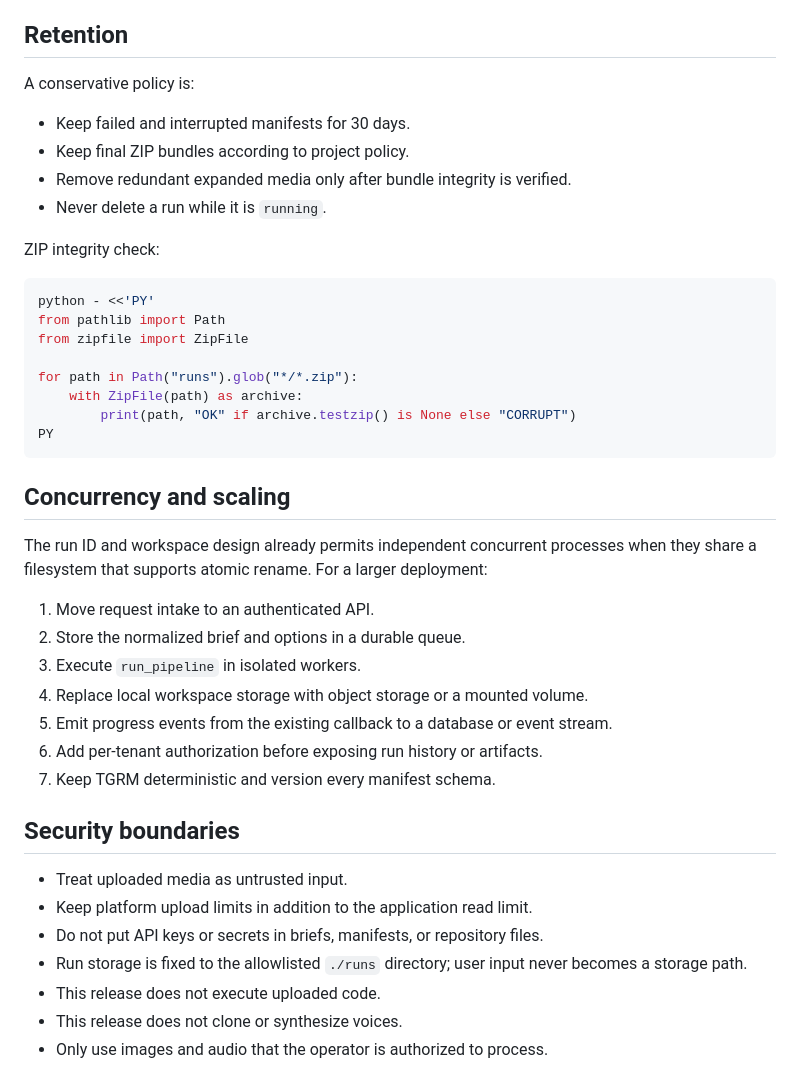
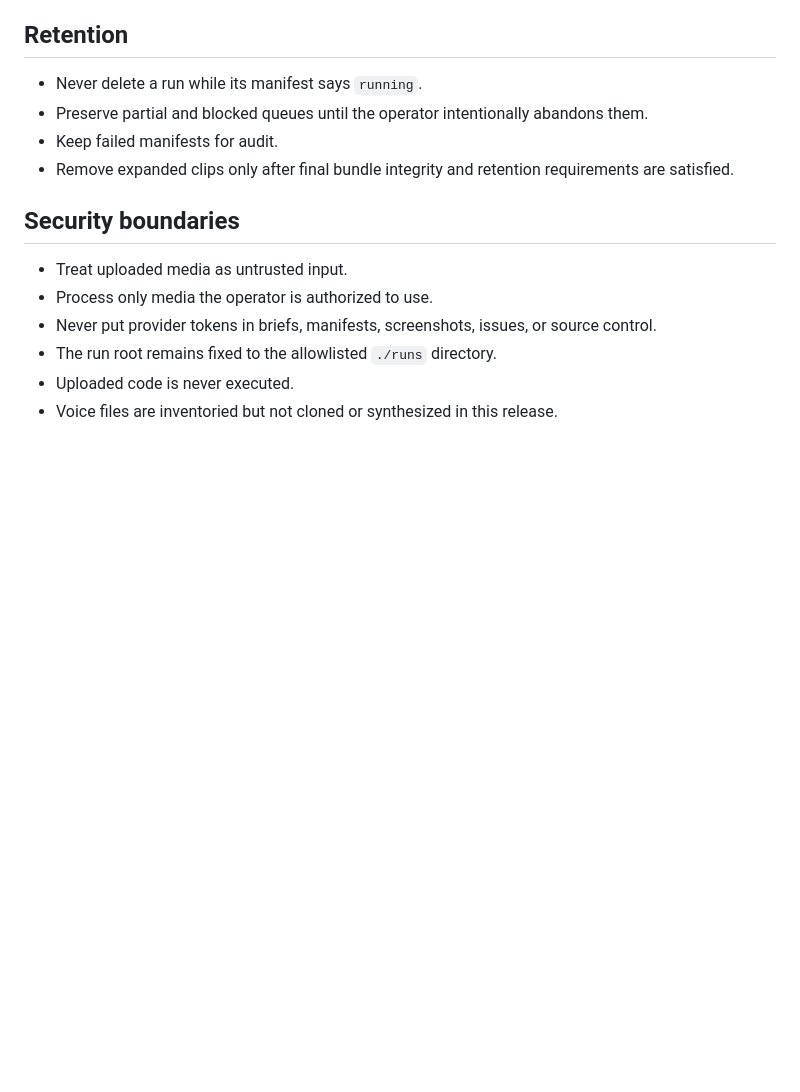
Before and after one commit to BoneManTGRM/Silver-Screen, a Markdown page: OPERATIONS.md, the part around one of its changes. Drawn GitHub-style; blank space fills up the shorter version.

````diff
--- a/OPERATIONS.md
+++ b/OPERATIONS.md
@@ -81,44 +176,16 @@ A process killed between atomic writes can leave a run in `running` state, but c
 
 ## Retention
 
-A conservative policy is:
-
-- Keep failed and interrupted manifests for 30 days.
-- Keep final ZIP bundles according to project policy.
-- Remove redundant expanded media only after bundle integrity is verified.
-- Never delete a run while it is `running`.
-
-ZIP integrity check:
-
-```bash
-python - <<'PY'
-from pathlib import Path
-from zipfile import ZipFile
-
-for path in Path("runs").glob("*/*.zip"):
-    with ZipFile(path) as archive:
-        print(path, "OK" if archive.testzip() is None else "CORRUPT")
-PY
-```
-
-## Concurrency and scaling
-
-The run ID and workspace design already permits independent concurrent processes when they share a filesystem that supports atomic rename. For a larger deployment:
-
-1. Move request intake to an authenticated API.
-2. Store the normalized brief and options in a durable queue.
-3. Execute `run_pipeline` in isolated workers.
-4. Replace local workspace storage with object storage or a mounted volume.
-5. Emit progress events from the existing callback to a database or event stream.
-6. Add per-tenant authorization before exposing run history or artifacts.
-7. Keep TGRM deterministic and version every manifest schema.
+- Never delete a run while its manifest says `running`.
+- Preserve partial and blocked queues until the operator intentionally abandons them.
+- Keep failed manifests for audit.
+- Remove expanded clips only after final bundle integrity and retention requirements are satisfied.
 
 ## Security boundaries
 
 - Treat uploaded media as untrusted input.
-- Keep platform upload limits in addition to the application read limit.
-- Do not put API keys or secrets in briefs, manifests, or repository files.
-- Run storage is fixed to the allowlisted `./runs` directory; user input never becomes a storage path.
-- This release does not execute uploaded code.
-- This release does not clone or synthesize voices.
-- Only use images and audio that the operator is authorized to process.
+- Process only media the operator is authorized to use.
+- Never put provider tokens in briefs, manifests, screenshots, issues, or source control.
+- The run root remains fixed to the allowlisted `./runs` directory.
+- Uploaded code is never executed.
+- Voice files are inventoried but not cloned or synthesized in this release.
````
Also changed, not shown: other parts of OPERATIONS.md (+150 -55 lines).
